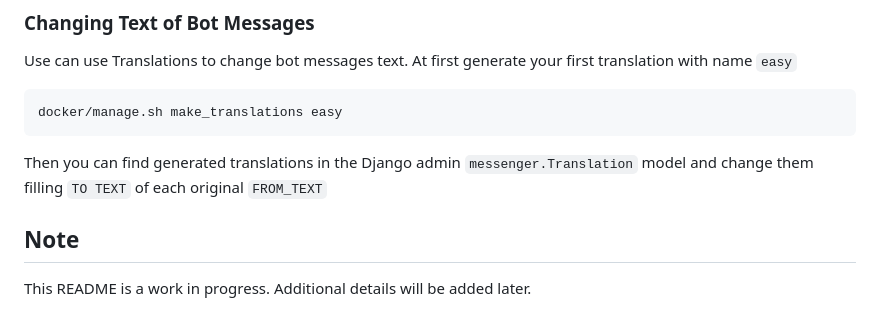
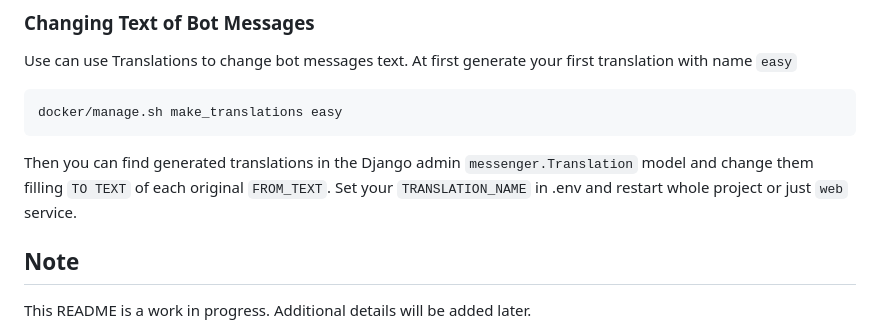
Before and after one commit to uxumax/access_telebot, a Markdown page: README.md, the part around the change. GitHub-like rendering.

````diff
--- a/README.md
+++ b/README.md
@@ -77,7 +77,8 @@ Use can use Translations to change bot messages text. At first generate your fir
 docker/manage.sh make_translations easy
 ```
 
-Then you can find generated translations in the Django admin `messenger.Translation` model and change them filling `TO TEXT` of each original `FROM_TEXT`
+Then you can find generated translations in the Django admin `messenger.Translation` model and change them filling `TO TEXT` of each original `FROM_TEXT`. Set your `TRANSLATION_NAME` in .env and restart whole project or just `web` service.
+
 
 ## Note
 
````
